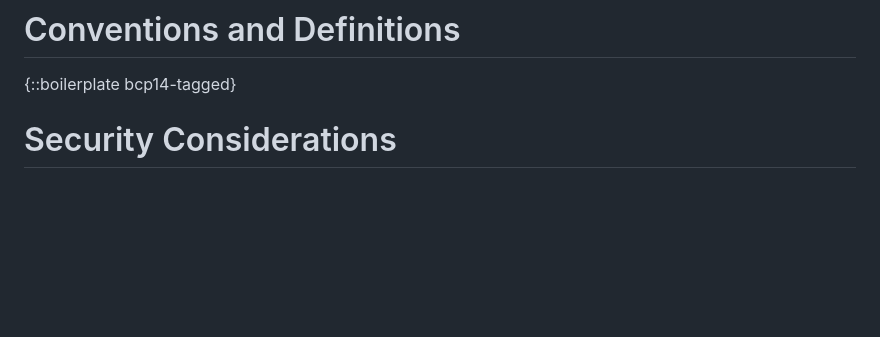
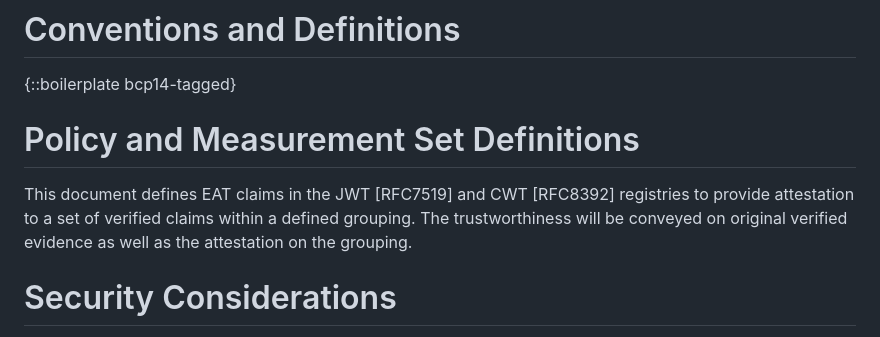
Before and after one commit to aj-stein-nist/draft-moriarty-attestationsets, a Markdown page: draft-moriarty-attestationsets.md, the part around the change. Drawn GitHub-style; blank space fills up the shorter version.

Commit message:
Add Policy Measurement Set Definitions section

```diff
--- a/draft-moriarty-attestationsets.md
+++ b/draft-moriarty-attestationsets.md
@@ -108,6 +108,11 @@ interface in aggregate for the systems managed.
 
 {::boilerplate bcp14-tagged}
 
+# Policy and Measurement Set Definitions
+
+This document defines EAT claims in the JWT [RFC7519] and CWT [RFC8392] registries to provide attestation to a set of verified claims within a defined grouping.
+The trustworthiness will be conveyed on original verified evidence as well as the attestation on the grouping.
+
 
 # Security Considerations
 
```
